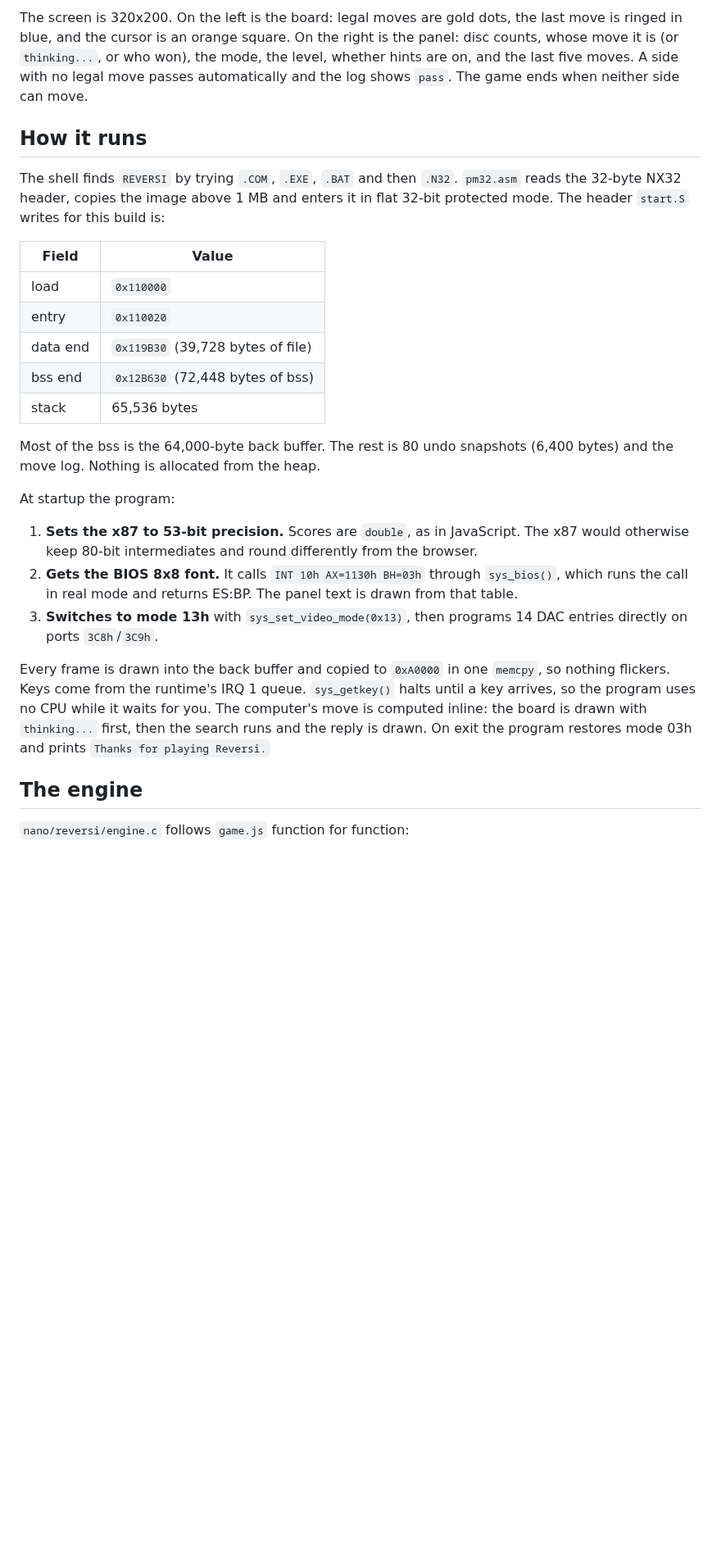
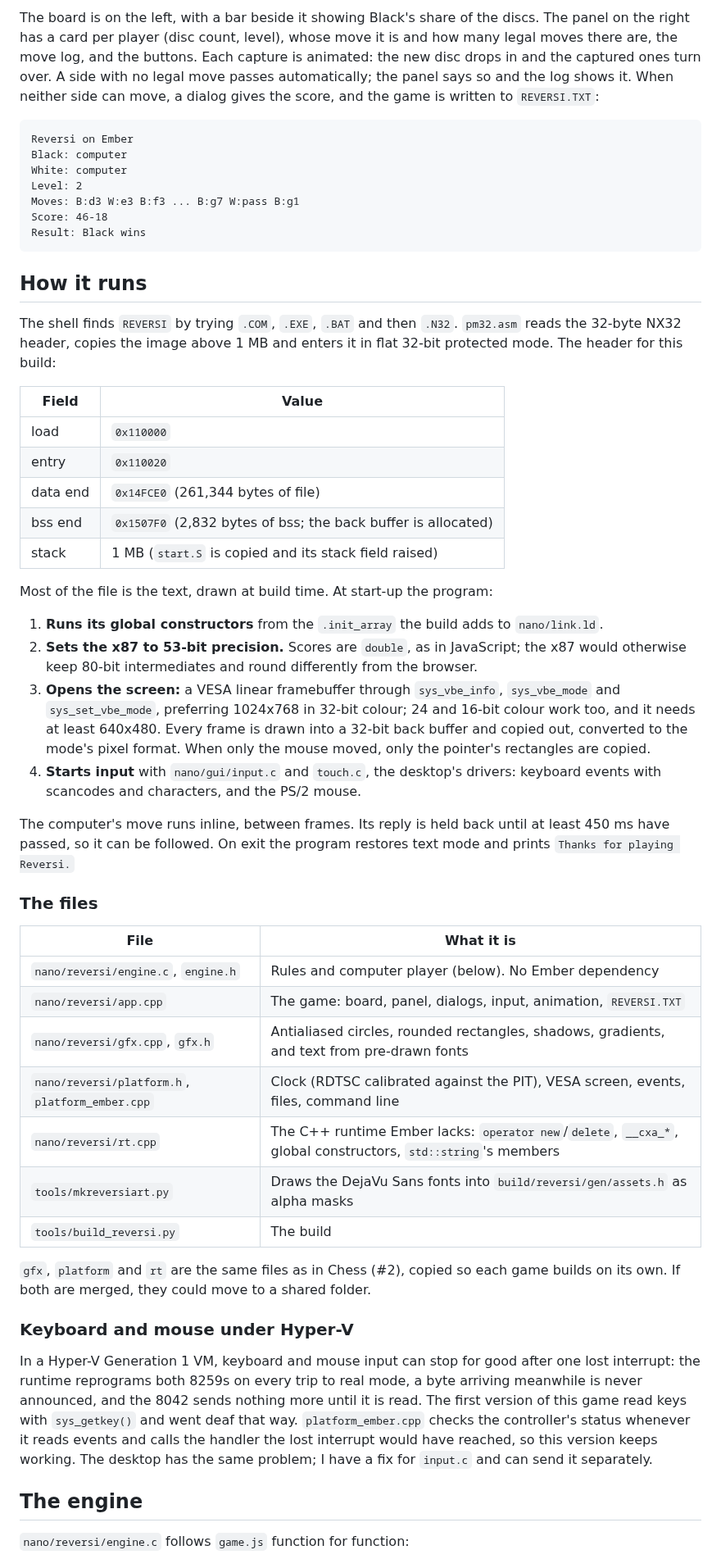
Before and after one commit to Made-In-Basement/ember, a Markdown page: docs/REVERSI.md, the part around one of its changes. Shown at 82% size. GitHub-like rendering; blank space fills up the shorter version.

````diff
--- a/docs/REVERSI.md
+++ b/docs/REVERSI.md
@@ -37,47 +44,83 @@ the commands use letters outside that range.
 
-The screen is 320x200. On the left is the board: legal moves are gold dots,
-the last move is ringed in blue, and the cursor is an orange square. On the
-right is the panel: disc counts, whose move it is (or `thinking...`, or who
-won), the mode, the level, whether hints are on, and the last five moves.
-A side with no legal move passes automatically and the log shows `pass`.
-The game ends when neither side can move.
+The board is on the left, with a bar beside it showing Black's share of the
+discs. The panel on the right has a card per player (disc count, level),
+whose move it is and how many legal moves there are, the move log, and the
+buttons. Each capture is animated: the new disc drops in and the captured
+ones turn over. A side with no legal move passes automatically; the panel
+says so and the log shows it. When neither side can move, a dialog gives the
+score, and the game is written to `REVERSI.TXT`:
+
+```
+Reversi on Ember
+Black: computer
+White: computer
+Level: 2
+Moves: B:d3 W:e3 B:f3 ... B:g7 W:pass B:g1
+Score: 46-18
+Result: Black wins
+```
 
 ## How it runs
 
 The shell finds `REVERSI` by trying `.COM`, `.EXE`, `.BAT` and then `.N32`.
 `pm32.asm` reads the 32-byte NX32 header, copies the image above 1 MB and
-enters it in flat 32-bit protected mode. The header `start.S` writes for
-this build is:
+enters it in flat 32-bit protected mode. The header for this build:
 
 | Field | Value |
 |---|---|
 | load | `0x110000` |
 | entry | `0x110020` |
-| data end | `0x119B30` (39,728 bytes of file) |
-| bss end | `0x12B630` (72,448 bytes of bss) |
-| stack | 65,536 bytes |
+| data end | `0x14FCE0` (261,344 bytes of file) |
+| bss end | `0x1507F0` (2,832 bytes of bss; the back buffer is allocated) |
+| stack | 1 MB (`start.S` is copied and its stack field raised) |
 
-Most of the bss is the 64,000-byte back buffer. The rest is 80 undo
-snapshots (6,400 bytes) and the move log. Nothing is allocated from the heap.
+Most of the file is the text, drawn at build time. At start-up the program:
 
-At startup the program:
+1. **Runs its global constructors** from the `.init_array` the build adds to
+   `nano/link.ld`.
+2. **Sets the x87 to 53-bit precision.** Scores are `double`, as in
+   JavaScript; the x87 would otherwise keep 80-bit intermediates and round
+   differently from the browser.
+3. **Opens the screen:** a VESA linear framebuffer through `sys_vbe_info`,
+   `sys_vbe_mode` and `sys_set_vbe_mode`, preferring 1024x768 in 32-bit
+   colour; 24 and 16-bit colour work too, and it needs at least 640x480.
+   Every frame is drawn into a 32-bit back buffer and copied out, converted
+   to the mode's pixel format. When only the mouse moved, only the pointer's
+   rectangles are copied.
+4. **Starts input** with `nano/gui/input.c` and `touch.c`, the desktop's
+   drivers: keyboard events with scancodes and characters, and the PS/2
+   mouse.
 
-1. **Sets the x87 to 53-bit precision.** Scores are `double`, as in
-   JavaScript. The x87 would otherwise keep 80-bit intermediates and round
-   differently from the browser.
-2. **Gets the BIOS 8x8 font.** It calls `INT 10h AX=1130h BH=03h` through
-   `sys_bios()`, which runs the call in real mode and returns ES:BP. The
-   panel text is drawn from that table.
-3. **Switches to mode 13h** with `sys_set_video_mode(0x13)`, then programs 14
-   DAC entries directly on ports `3C8h`/`3C9h`.
+The computer's move runs inline, between frames. Its reply is held back
+until at least 450 ms have passed, so it can be followed. On exit the
+program restores text mode and prints `Thanks for playing Reversi.`
 
-Every frame is drawn into the back buffer and copied to `0xA0000` in one
-`memcpy`, so nothing flickers. Keys come from the runtime's IRQ 1 queue.
-`sys_getkey()` halts until a key arrives, so the program uses no CPU while
-it waits for you. The computer's move is computed inline: the board is
-drawn with `thinking...` first, then the search runs and the reply is drawn.
-On exit the program restores mode 03h and prints `Thanks for playing
-Reversi.`
+### The files
+
+| File | What it is |
+|---|---|
+| `nano/reversi/engine.c`, `engine.h` | Rules and computer player (below). No Ember dependency |
+| `nano/reversi/app.cpp` | The game: board, panel, dialogs, input, animation, `REVERSI.TXT` |
+| `nano/reversi/gfx.cpp`, `gfx.h` | Antialiased circles, rounded rectangles, shadows, gradients, and text from pre-drawn fonts |
+| `nano/reversi/platform.h`, `platform_ember.cpp` | Clock (RDTSC calibrated against the PIT), VESA screen, events, files, command line |
+| `nano/reversi/rt.cpp` | The C++ runtime Ember lacks: `operator new`/`delete`, `__cxa_*`, global constructors, `std::string`'s members |
+| `tools/mkreversiart.py` | Draws the DejaVu Sans fonts into `build/reversi/gen/assets.h` as alpha masks |
+| `tools/build_reversi.py` | The build |
+
+`gfx`, `platform` and `rt` are the same files as in Chess (#2), copied so
+each game builds on its own. If both are merged, they could move to a shared
+folder.
+
+### Keyboard and mouse under Hyper-V
+
+In a Hyper-V Generation 1 VM, keyboard and mouse input can stop for good
+after one lost interrupt: the runtime reprograms both 8259s on every trip to
+real mode, a byte arriving meanwhile is never announced, and the 8042 sends
+nothing more until it is read. The first version of this game read keys with
+`sys_getkey()` and went deaf that way. `platform_ember.cpp` checks the
+controller's status whenever it reads events and calls the handler the lost
+interrupt would have reached, so this version keeps working. The desktop has
+the same problem; I have a fix for `input.c` and can send it separately.
 
 ## The engine
 
````
Also changed, not shown: other parts of docs/REVERSI.md (+102 -68 lines), docs/screenshots/reversi.png, 10 other files.
